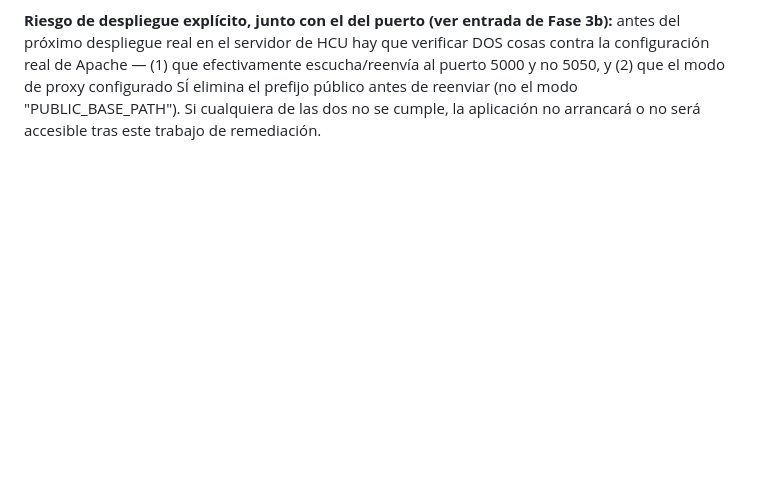
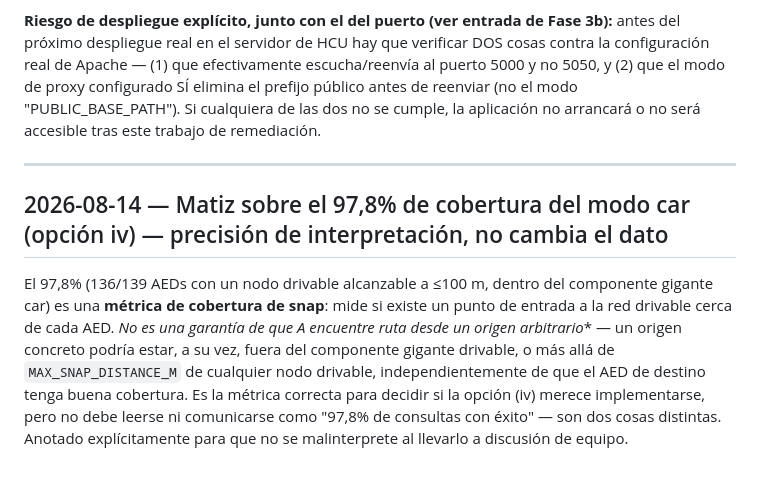
Before and after one commit to LtVerdugo/aed_route_hamburg, a Markdown page: docs/decisions.md, the part around the change. Drawn GitHub-style; blank space fills up the shorter version.

Commit message:
docs: matiz sobre el 97.8% del modo car -- cobertura de snap, no tasa de exito de consultas

```diff
--- a/docs/decisions.md
+++ b/docs/decisions.md
@@ -408,3 +408,19 @@ de proxy configurado SÍ elimina el prefijo público antes de reenviar (no
 el modo "PUBLIC_BASE_PATH"). Si cualquiera de las dos no se cumple, la
 aplicación no arrancará o no será accesible tras este trabajo de
 remediación.
+
+---
+
+## 2026-08-14 — Matiz sobre el 97,8% de cobertura del modo car (opción iv) — precisión de interpretación, no cambia el dato
+
+El 97,8% (136/139 AEDs con un nodo drivable alcanzable a ≤100 m, dentro
+del componente gigante car) es una **métrica de cobertura de snap**: mide
+si existe un punto de entrada a la red drivable cerca de cada AED. **No es
+una garantía de que A* encuentre ruta desde un origen arbitrario** — un
+origen concreto podría estar, a su vez, fuera del componente gigante
+drivable, o más allá de `MAX_SNAP_DISTANCE_M` de cualquier nodo drivable,
+independientemente de que el AED de destino tenga buena cobertura. Es la
+métrica correcta para decidir si la opción (iv) merece implementarse, pero
+no debe leerse ni comunicarse como "97,8% de consultas con éxito" — son
+dos cosas distintas. Anotado explícitamente para que no se malinterprete
+al llevarlo a discusión de equipo.
```
